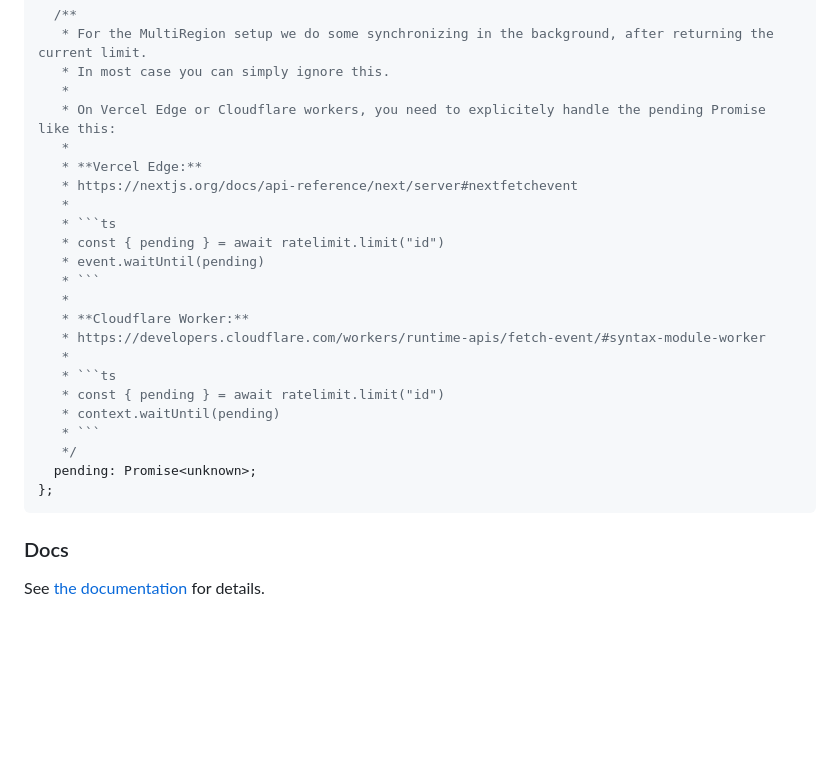
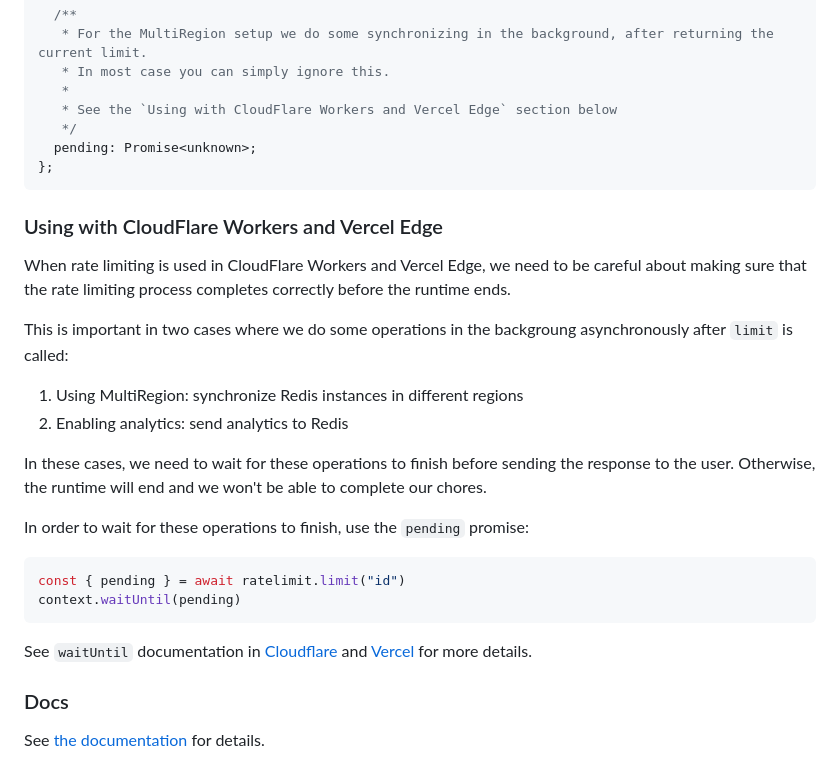
Before and after one commit to upstash/ratelimit-js, a Markdown page: README.md, the part around the change. Drawn GitHub-style; blank space fills up the shorter version.

Commit message:
improve waitUntil documentation

`````diff
--- a/README.md
+++ b/README.md
@@ -107,27 +107,31 @@ export type RatelimitResponse = {
    * For the MultiRegion setup we do some synchronizing in the background, after returning the current limit.
    * In most case you can simply ignore this.
    *
-   * On Vercel Edge or Cloudflare workers, you need to explicitely handle the pending Promise like this:
-   *
-   * **Vercel Edge:**
-   * https://nextjs.org/docs/api-reference/next/server#nextfetchevent
-   *
-   * ```ts
-   * const { pending } = await ratelimit.limit("id")
-   * event.waitUntil(pending)
-   * ```
-   *
-   * **Cloudflare Worker:**
-   * https://developers.cloudflare.com/workers/runtime-apis/fetch-event/#syntax-module-worker
-   *
-   * ```ts
-   * const { pending } = await ratelimit.limit("id")
-   * context.waitUntil(pending)
-   * ```
+   * See the `Using with CloudFlare Workers and Vercel Edge` section below
    */
   pending: Promise<unknown>;
 };
 ````
+
+### Using with CloudFlare Workers and Vercel Edge
+
+When rate limiting is used in CloudFlare Workers and Vercel Edge, we need to be careful about
+making sure that the rate limiting process completes correctly before the runtime ends.
+
+This is important in two cases where we do some operations in the backgroung asynchronously after `limit` is called:
+1. Using MultiRegion: synchronize Redis instances in different regions
+2. Enabling analytics: send analytics to Redis
+
+In these cases, we need to wait for these operations to finish before sending the response to the user. Otherwise, the runtime will end and we won't be able to complete our chores.
+
+In order to wait for these operations to finish, use the `pending` promise:
+
+```ts
+const { pending } = await ratelimit.limit("id")
+context.waitUntil(pending)
+```
+
+See `waitUntil` documentation in [Cloudflare](https://developers.cloudflare.com/workers/runtime-apis/handlers/fetch/#contextwaituntil) and [Vercel](https://vercel.com/docs/functions/edge-middleware/middleware-api#waituntil) for more details.
 
 ### Docs
 See [the documentation](https://upstash.com/docs/oss/sdks/ts/ratelimit/overview) for details.
`````
